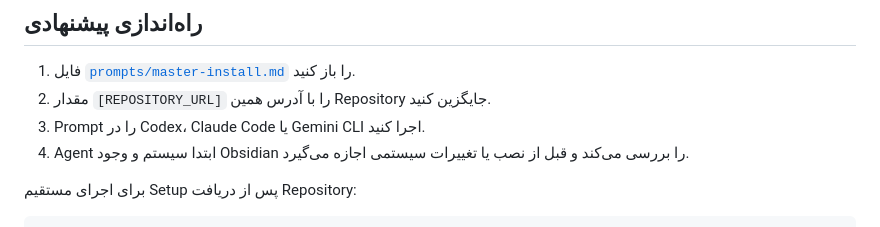
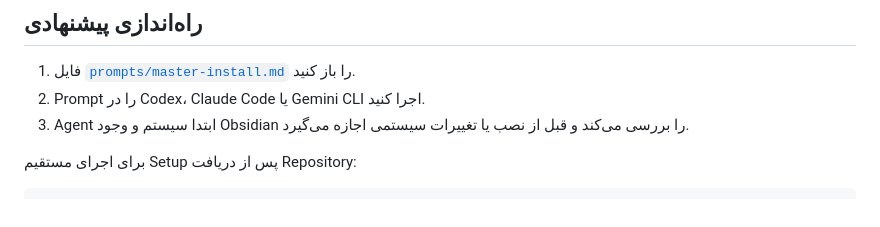
Before and after one commit to amirsinaz/personal-agentic-os, a Markdown page: README.md, the part around the change. Rendered like a GitHub page.

```diff
--- a/README.md
+++ b/README.md
@@ -17,9 +17,8 @@
 ## راه‌اندازی پیشنهادی
 
 1. فایل [`prompts/master-install.md`](prompts/master-install.md) را باز کنید.
-2. مقدار `[REPOSITORY_URL]` را با آدرس همین Repository جایگزین کنید.
-3. Prompt را در Codex، Claude Code یا Gemini CLI اجرا کنید.
-4. Agent ابتدا سیستم و وجود Obsidian را بررسی می‌کند و قبل از نصب یا تغییرات سیستمی اجازه می‌گیرد.
+2. Prompt را در Codex، Claude Code یا Gemini CLI اجرا کنید.
+3. Agent ابتدا سیستم و وجود Obsidian را بررسی می‌کند و قبل از نصب یا تغییرات سیستمی اجازه می‌گیرد.
 
 برای اجرای مستقیم Setup پس از دریافت Repository:
 
```
Also changed, not shown: prompts/master-install.md (+2 -2 lines).
